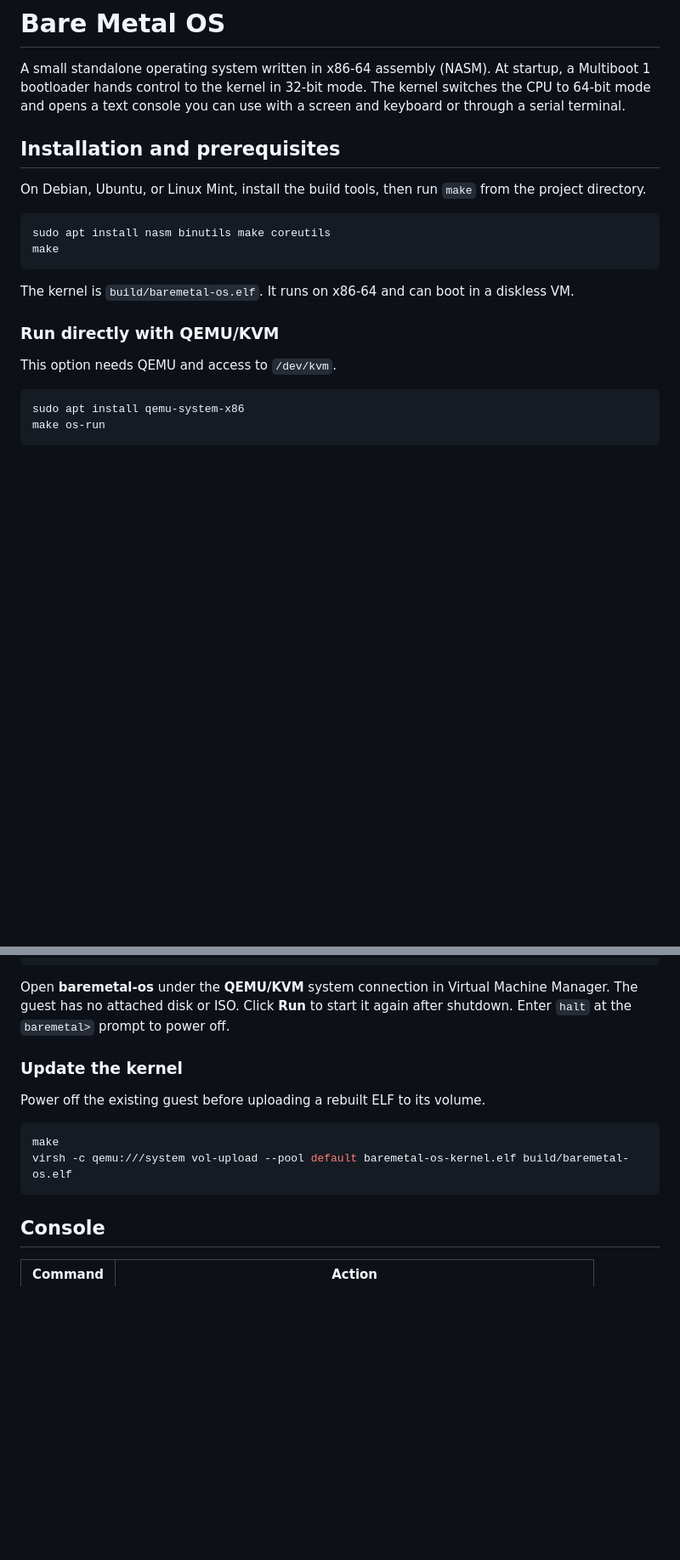
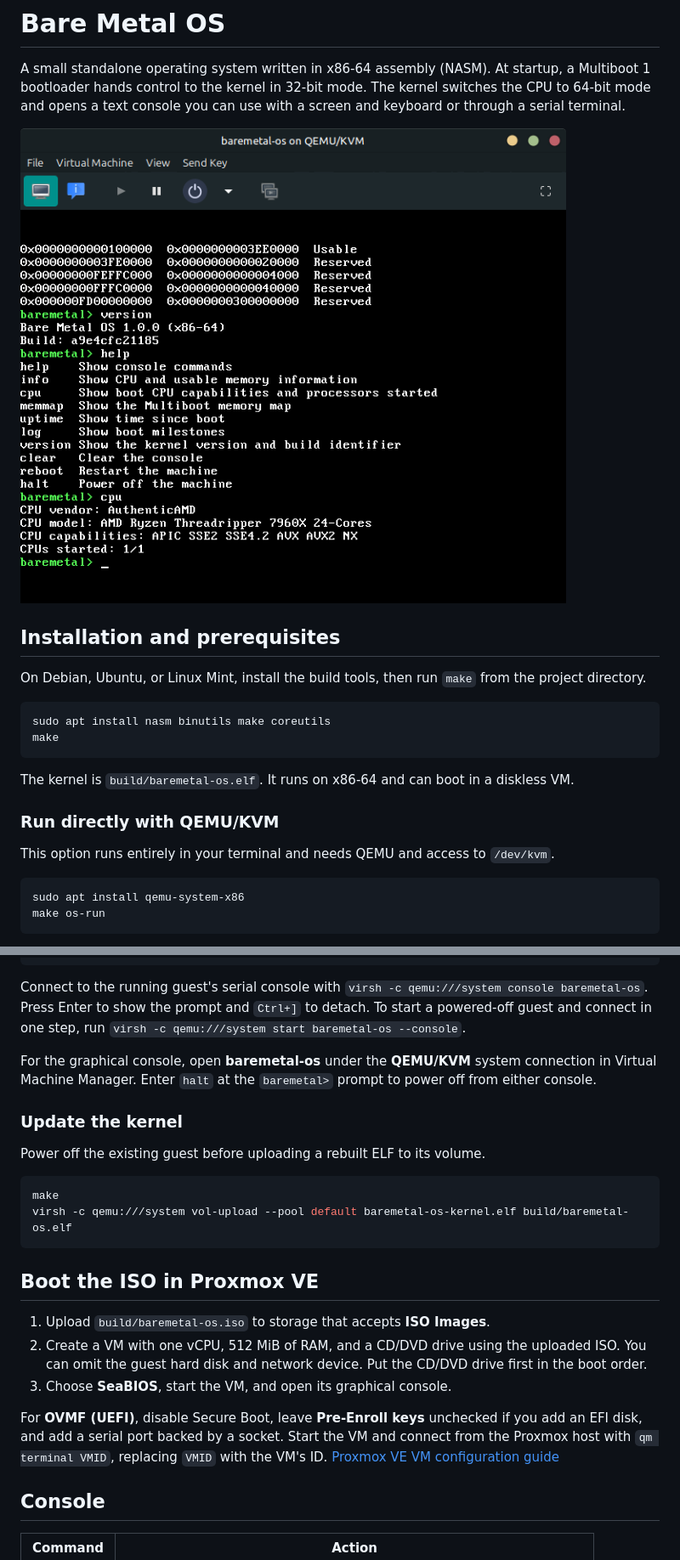
Before and after one commit to melroy89/baremetal-os, a Markdown page: README.md, 2 parts joined by grey strips. Shown at 85% size. GitHub-like rendering; pictures changed too: assets/baremetal-os.png (added); blank space fills up the shorter version.

Commit message:
Document VM boot options and add console screenshot

````diff
--- a/README.md
+++ b/README.md
@@ -1,6 +1,8 @@
 # Bare Metal OS
 
 A small standalone operating system written in x86-64 assembly (NASM). At startup, a Multiboot 1 bootloader hands control to the kernel in 32-bit mode. The kernel switches the CPU to 64-bit mode and opens a text console you can use with a screen and keyboard or through a serial terminal.
+
+![Bare Metal OS running in QEMU/KVM, showing the memory map and output from the version, help, and cpu commands](assets/baremetal-os.png)
 
 ## Installation and prerequisites
 
@@ -15,7 +17,7 @@ The kernel is `build/baremetal-os.elf`. It runs on x86-64 and can boot in a disk
 
 ### Run directly with QEMU/KVM
 
-This option needs QEMU and access to `/dev/kvm`.
+This option runs entirely in your terminal and needs QEMU and access to `/dev/kvm`.
 
 ```sh
 sudo apt install qemu-system-x86
@@ -66,7 +70,9 @@ virt-install --connect qemu:///system --name baremetal-os --import \
   --boot "kernel=$kernel_path" --noautoconsole
 ```
 
-Open **baremetal-os** under the **QEMU/KVM** system connection in Virtual Machine Manager. The guest has no attached disk or ISO. Click **Run** to start it again after shutdown. Enter `halt` at the `baremetal>` prompt to power off.
+Connect to the running guest's serial console with `virsh -c qemu:///system console baremetal-os`. Press Enter to show the prompt and `Ctrl+]` to detach. To start a powered-off guest and connect in one step, run `virsh -c qemu:///system start baremetal-os --console`.
+
+For the graphical console, open **baremetal-os** under the **QEMU/KVM** system connection in Virtual Machine Manager. Enter `halt` at the `baremetal>` prompt to power off from either console.
 
 ### Update the kernel
 
@@ -76,6 +82,14 @@ Power off the existing guest before uploading a rebuilt ELF to its volume.
 make
 virsh -c qemu:///system vol-upload --pool default baremetal-os-kernel.elf build/baremetal-os.elf
 ```
+
+## Boot the ISO in Proxmox VE
+
+1. Upload `build/baremetal-os.iso` to storage that accepts **ISO Images**.
+2. Create a VM with one vCPU, 512 MiB of RAM, and a CD/DVD drive using the uploaded ISO. You can omit the guest hard disk and network device. Put the CD/DVD drive first in the boot order.
+3. Choose **SeaBIOS**, start the VM, and open its graphical console.
+
+For **OVMF (UEFI)**, disable Secure Boot, leave **Pre-Enroll keys** unchecked if you add an EFI disk, and add a serial port backed by a socket. Start the VM and connect from the Proxmox host with `qm terminal VMID`, replacing `VMID` with the VM's ID. [Proxmox VE VM configuration guide](https://pve.proxmox.com/pve-docs/chapter-qm.html)
 
 ## Console
 
````
Also changed, not shown: other parts of README.md (+3 -1 lines).
